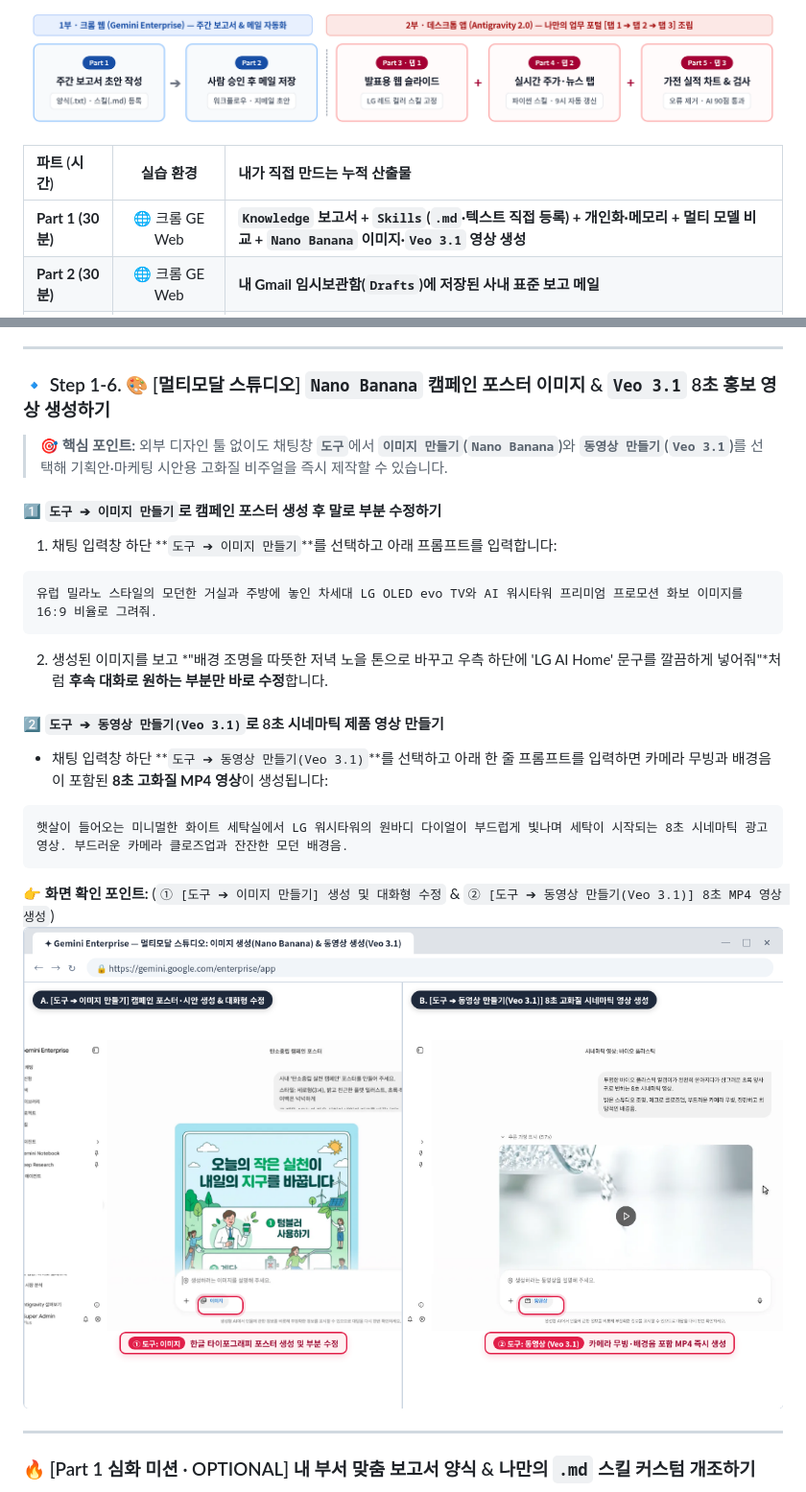
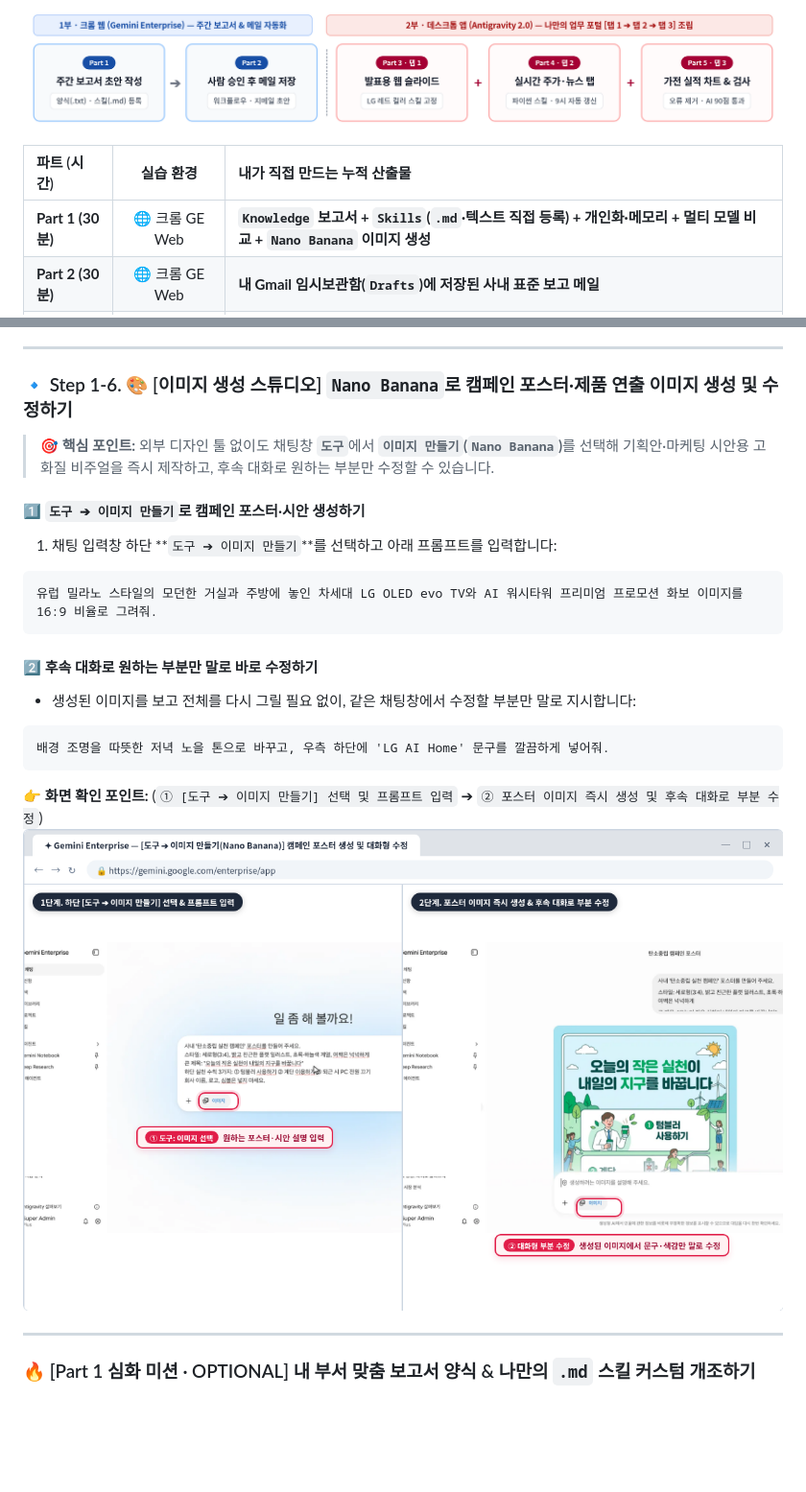
Before and after one commit to gorock-afk/LG_workshop_ge_agy_a, a Markdown page: README.md, 2 parts joined by grey strips. Shown: that part at 96% size. Rendered like a GitHub page; pictures changed too: assets/screenshots/ge_media_image_veo.png; blank space fills up the shorter version.

````diff
--- a/README.md
+++ b/README.md
@@ -13,7 +13,7 @@
 
 | 파트 (시간) | 실습 환경 | 내가 직접 만드는 누적 산출물 |
 | :--- | :---: | :--- |
-| <strong>Part 1 (30분)</strong> | 🌐 크롬 GE Web | <strong>`Knowledge` 보고서 + `Skills`(`.md`·텍스트 직접 등록) + 개인화·메모리 + 멀티 모델 비교 + `Nano Banana` 이미지·`Veo 3.1` 영상 생성</strong> |
+| <strong>Part 1 (30분)</strong> | 🌐 크롬 GE Web | <strong>`Knowledge` 보고서 + `Skills`(`.md`·텍스트 직접 등록) + 개인화·메모리 + 멀티 모델 비교 + `Nano Banana` 이미지 생성</strong> |
 | <strong>Part 2 (30분)</strong> | 🌐 크롬 GE Web | <strong>내 Gmail 임시보관함(`Drafts`)에 저장된 사내 표준 보고 메일</strong> |
 | <strong>Part 3 (30분)</strong> | 💻 Antigravity 2.0 | <strong>LG 브랜드 컬러(`#A50034` 레드 + 화이트) 고정 웹 슬라이드(`index.html`)</strong> |
 | <strong>Part 4 (30분)</strong> | 💻 Antigravity 2.0 | <strong>좌측 사이드 탭 업무 포털 (`탭 1: 트렌드 슬라이드` + `탭 2: 실시간 시세·뉴스`)</strong> |
@@ -236,28 +235,26 @@ LG 워시타워 점유율을 늘리려고 '첫 6개월 구독료 0원 + 조건
 
 ---
 
-### 🔹 Step 1-6. 🎨 [멀티모달 스튜디오] `Nano Banana` 캠페인 포스터 이미지 & `Veo 3.1` 8초 홍보 영상 생성하기
+### 🔹 Step 1-6. 🎨 [이미지 생성 스튜디오] `Nano Banana`로 캠페인 포스터·제품 연출 이미지 생성 및 수정하기
 
-> <strong>🎯 핵심 포인트:</strong> 외부 디자인 툴 없이도 채팅창 <strong>`도구`</strong>에서 <strong>`이미지 만들기`(`Nano Banana`)</strong>와 <strong>`동영상 만들기`(`Veo 3.1`)</strong>를 선택해 기획안·마케팅 시안용 고화질 비주얼을 즉시 제작할 수 있습니다.
+> <strong>🎯 핵심 포인트:</strong> 외부 디자인 툴 없이도 채팅창 <strong>`도구`</strong>에서 <strong>`이미지 만들기`(`Nano Banana`)</strong>를 선택해 기획안·마케팅 시안용 고화질 비주얼을 즉시 제작하고, 후속 대화로 원하는 부분만 수정할 수 있습니다.
 
-#### 1️⃣ `도구 ➔ 이미지 만들기`로 캠페인 포스터 생성 후 말로 부분 수정하기
+#### 1️⃣ `도구 ➔ 이미지 만들기`로 캠페인 포스터·시안 생성하기
 1. 채팅 입력창 하단 **`도구 ➔ 이미지 만들기`**를 선택하고 아래 프롬프트를 입력합니다:
 
 ```text
 유럽 밀라노 스타일의 모던한 거실과 주방에 놓인 차세대 LG OLED evo TV와 AI 워시타워 프리미엄 프로모션 화보 이미지를 16:9 비율로 그려줘.
 ```
 
-2. 생성된 이미지를 보고 *"배경 조명을 따뜻한 저녁 노을 톤으로 바꾸고 우측 하단에 'LG AI Home' 문구를 깔끔하게 넣어줘"*처럼 **후속 대화로 원하는 부분만 바로 수정**합니다.
-
-#### 2️⃣ `도구 ➔ 동영상 만들기(Veo 3.1)`로 8초 시네마틱 제품 영상 만들기
-* 채팅 입력창 하단 **`도구 ➔ 동영상 만들기(Veo 3.1)`**를 선택하고 아래 한 줄 프롬프트를 입력하면 카메라 무빙과 배경음이 포함된 **8초 고화질 MP4 영상**이 생성됩니다:
+#### 2️⃣ 후속 대화로 원하는 부분만 말로 바로 수정하기
+* 생성된 이미지를 보고 전체를 다시 그릴 필요 없이, 같은 채팅창에서 수정할 부분만 말로 지시합니다:
 
 ```text
-햇살이 들어오는 미니멀한 화이트 세탁실에서 LG 워시타워의 원바디 다이얼이 부드럽게 빛나며 세탁이 시작되는 8초 시네마틱 광고 영상. 부드러운 카메라 클로즈업과 잔잔한 모던 배경음.
+배경 조명을 따뜻한 저녁 노을 톤으로 바꾸고, 우측 하단에 'LG AI Home' 문구를 깔끔하게 넣어줘.
 ```
 
-👉 **화면 확인 포인트:** (`① [도구 ➔ 이미지 만들기] 생성 및 대화형 수정` & `② [도구 ➔ 동영상 만들기(Veo 3.1)] 8초 MP4 영상 생성`)
-![Step 1-6 Nano Banana 이미지 생성 및 Veo 3.1 8초 시네마틱 동영상 생성 화면](assets/screenshots/ge_media_image_veo.png)
+👉 **화면 확인 포인트:** (`① [도구 ➔ 이미지 만들기] 선택 및 프롬프트 입력` ➔ `② 포스터 이미지 즉시 생성 및 후속 대화로 부분 수정`)
+![Step 1-6 Nano Banana 캠페인 포스터 이미지 생성 및 대화형 수정 화면](assets/screenshots/ge_media_image_veo.png)
 
 ---
 
````
Also changed, not shown: other parts of README.md (+6 -7 lines), README_ADVANCED.md (+14 -17 lines), assets/screenshots/ge_personalize_memory.png, 2 other files.
